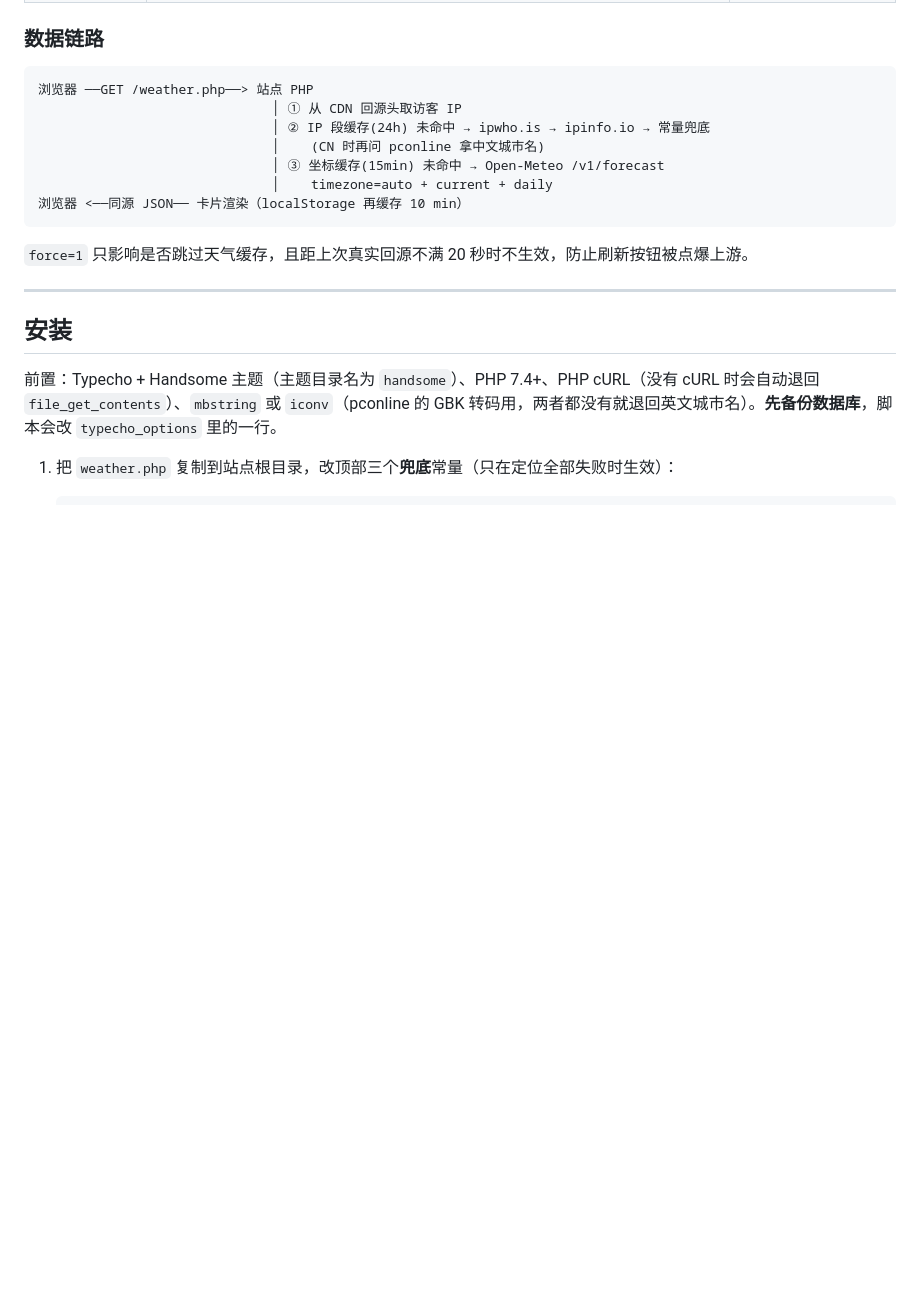
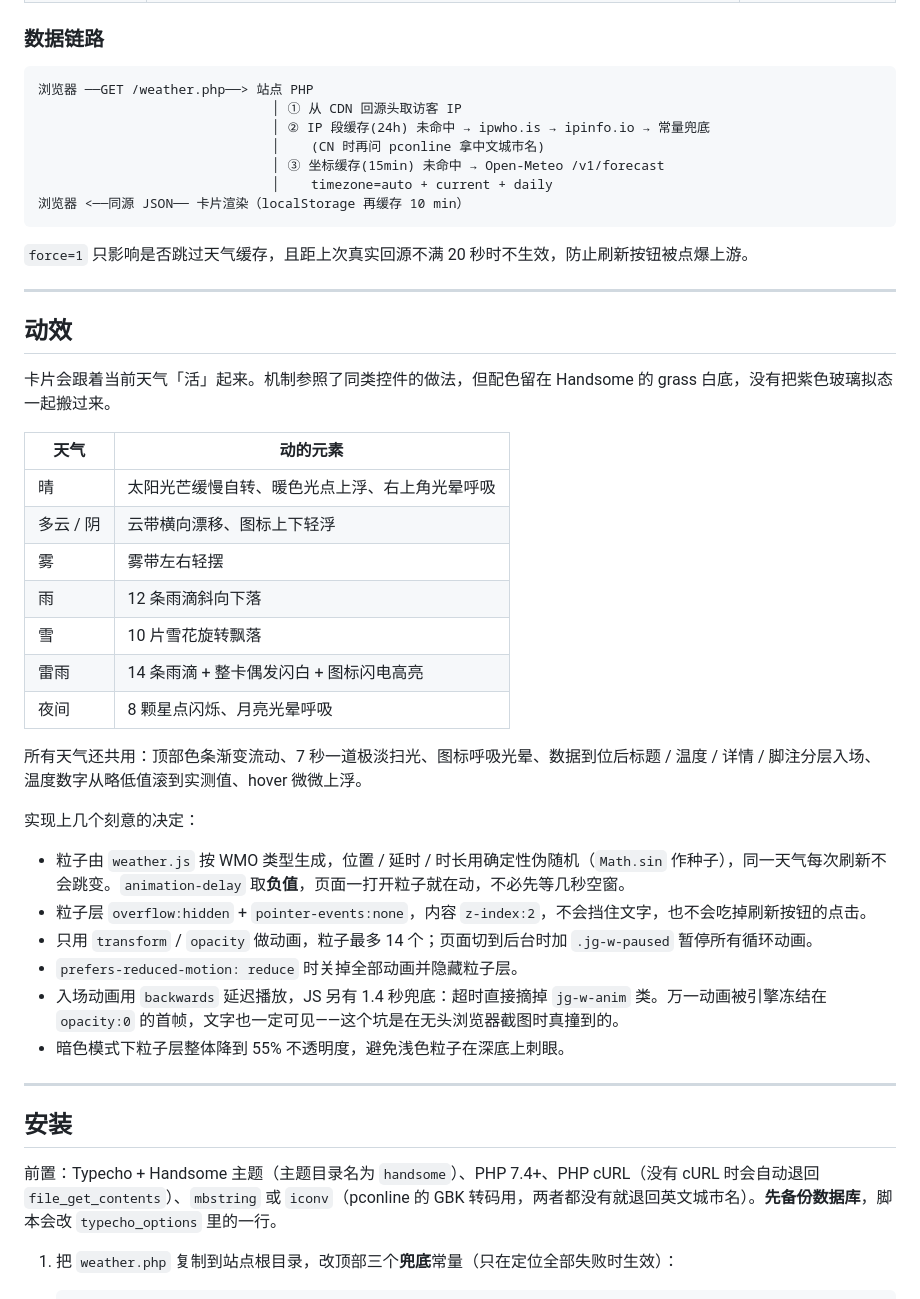
Before and after one commit to ElvisLoo/typecho-handsome-weather, a Markdown page: README.md, the part around one of its changes. Drawn GitHub-style; blank space fills up the shorter version.

````diff
--- a/README.md
+++ b/README.md
@@ -65,6 +65,33 @@ IP 定位拿到的是**运营商出口**位置，精度到城市级，移动网
 ```
 
 `force=1` 只影响是否跳过天气缓存，且距上次真实回源不满 20 秒时不生效，防止刷新按钮被点爆上游。
+
+---
+
+## 动效
+
+卡片会跟着当前天气「活」起来。机制参照了同类控件的做法，但配色留在 Handsome 的 grass 白底，没有把紫色玻璃拟态一起搬过来。
+
+| 天气 | 动的元素 |
+| --- | --- |
+| 晴 | 太阳光芒缓慢自转、暖色光点上浮、右上角光晕呼吸 |
+| 多云 / 阴 | 云带横向漂移、图标上下轻浮 |
+| 雾 | 雾带左右轻摆 |
+| 雨 | 12 条雨滴斜向下落 |
+| 雪 | 10 片雪花旋转飘落 |
+| 雷雨 | 14 条雨滴 + 整卡偶发闪白 + 图标闪电高亮 |
+| 夜间 | 8 颗星点闪烁、月亮光晕呼吸 |
+
+所有天气还共用：顶部色条渐变流动、7 秒一道极淡扫光、图标呼吸光晕、数据到位后标题 / 温度 / 详情 / 脚注分层入场、温度数字从略低值滚到实测值、hover 微微上浮。
+
+实现上几个刻意的决定：
+
+- 粒子由 `weather.js` 按 WMO 类型生成，位置 / 延时 / 时长用确定性伪随机（`Math.sin` 作种子），同一天气每次刷新不会跳变。`animation-delay` 取**负值**，页面一打开粒子就在动，不必先等几秒空窗。
+- 粒子层 `overflow:hidden` + `pointer-events:none`，内容 `z-index:2`，不会挡住文字，也不会吃掉刷新按钮的点击。
+- 只用 `transform` / `opacity` 做动画，粒子最多 14 个；页面切到后台时加 `.jg-w-paused` 暂停所有循环动画。
+- `prefers-reduced-motion: reduce` 时关掉全部动画并隐藏粒子层。
+- 入场动画用 `backwards` 延迟播放，JS 另有 1.4 秒兜底：超时直接摘掉 `jg-w-anim` 类。万一动画被引擎冻结在 `opacity:0` 的首帧，文字也一定可见——这个坑是在无头浏览器截图时真撞到的。
+- 暗色模式下粒子层整体降到 55% 不透明度，避免浅色粒子在深底上刺眼。
 
 ---
 
````
Also changed, not shown: other parts of README.md (+5 -5 lines), screenshot.jpg, 2 other files.
